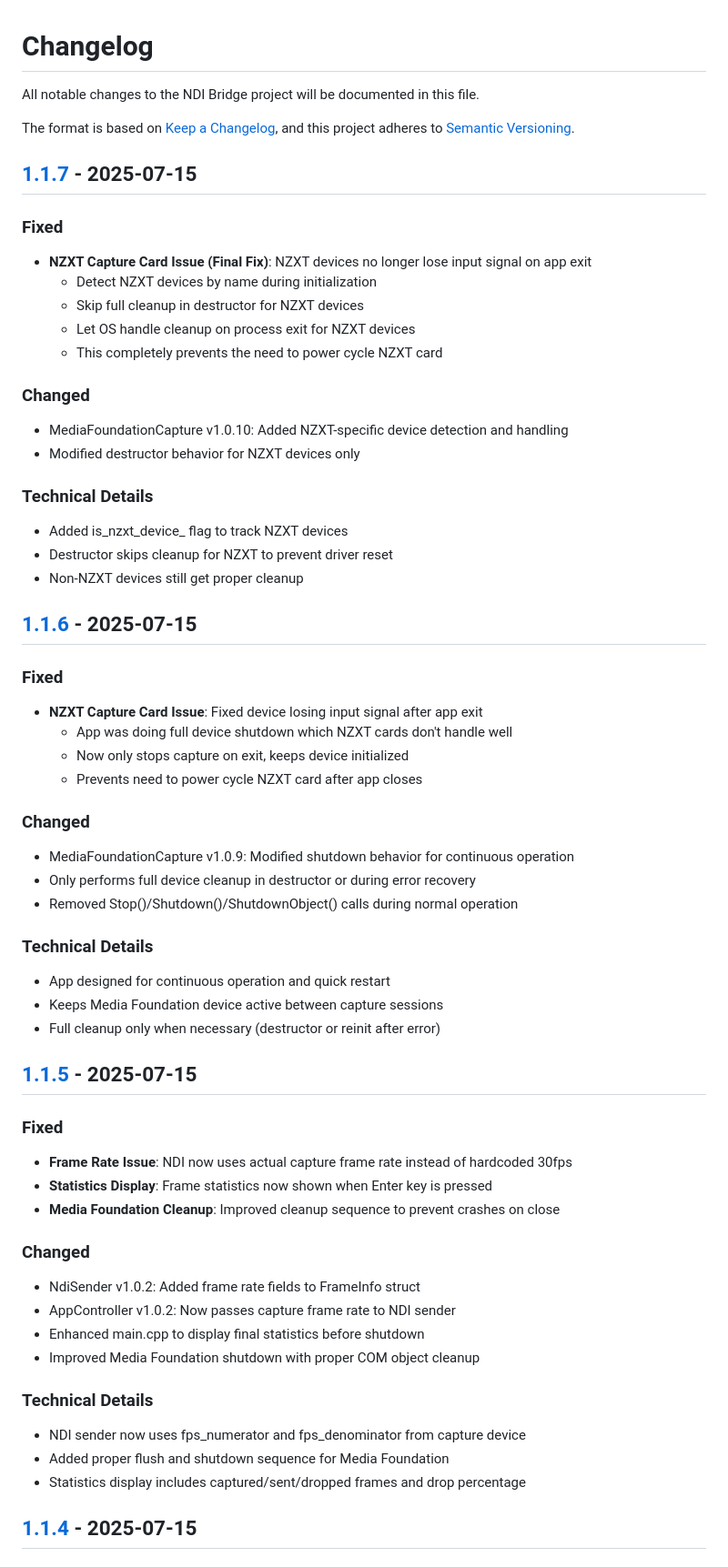
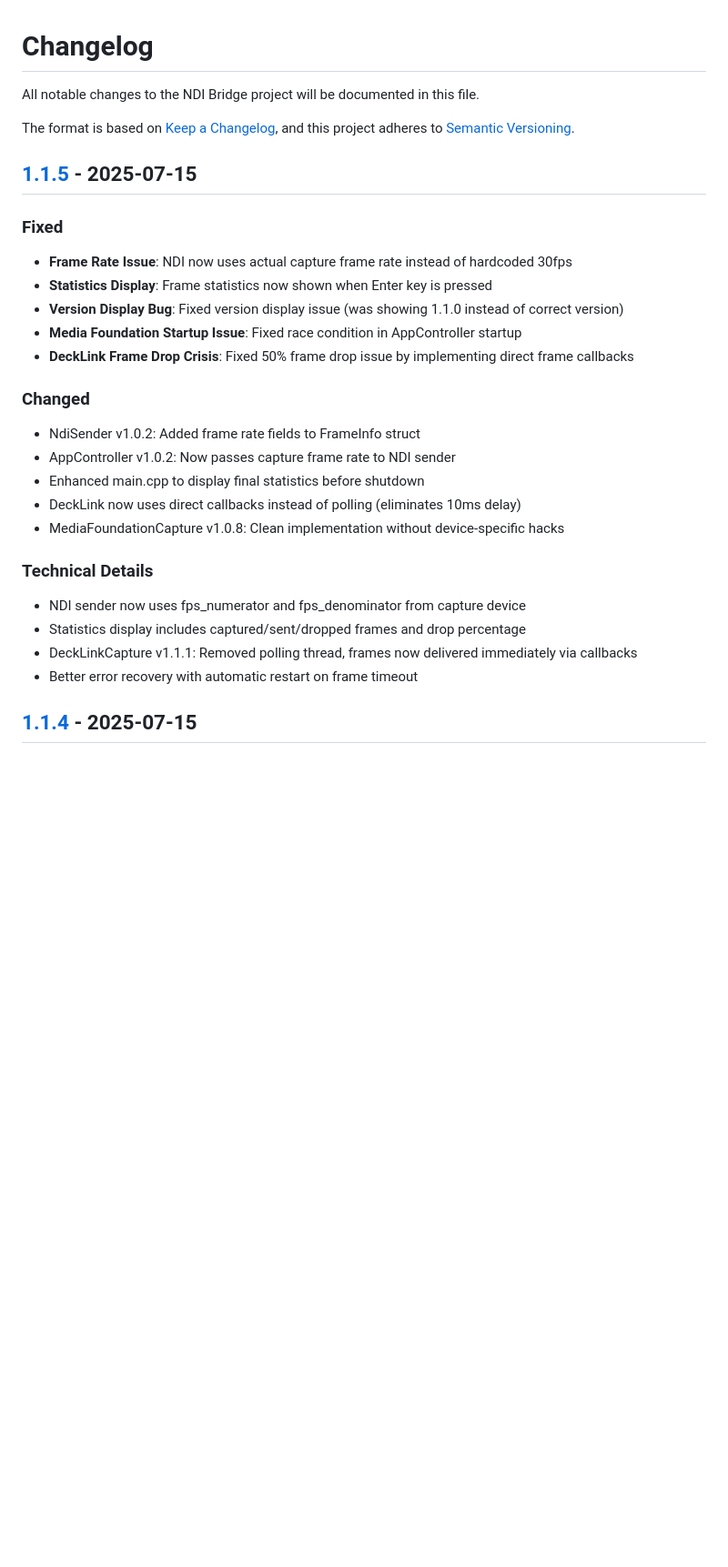
Before and after one commit to zbynekdrlik/ndi-bridge, a Markdown page: CHANGELOG.md, the part around the change printed below. Shown: that part at 91% size. Rendered like a GitHub page; blank space fills up the shorter version.

Commit message:
Update CHANGELOG.md - remove v1.1.6/v1.1.7, prepare for v1.1.5 merge

```diff
--- a/CHANGELOG.md
+++ b/CHANGELOG.md
@@ -5,59 +5,27 @@ All notable changes to the NDI Bridge project will be documented in this file.
 The format is based on [Keep a Changelog](https://keepachangelog.com/en/1.0.0/),
 and this project adheres to [Semantic Versioning](https://semver.org/spec/v2.0.0.html).
 
-## [1.1.7] - 2025-07-15
-
-### Fixed
-- **NZXT Capture Card Issue (Final Fix)**: NZXT devices no longer lose input signal on app exit
-  - Detect NZXT devices by name during initialization
-  - Skip full cleanup in destructor for NZXT devices
-  - Let OS handle cleanup on process exit for NZXT devices
-  - This completely prevents the need to power cycle NZXT card
-
-### Changed
-- MediaFoundationCapture v1.0.10: Added NZXT-specific device detection and handling
-- Modified destructor behavior for NZXT devices only
-
-### Technical Details
-- Added is_nzxt_device_ flag to track NZXT devices
-- Destructor skips cleanup for NZXT to prevent driver reset
-- Non-NZXT devices still get proper cleanup
-
-## [1.1.6] - 2025-07-15
-
-### Fixed
-- **NZXT Capture Card Issue**: Fixed device losing input signal after app exit
-  - App was doing full device shutdown which NZXT cards don't handle well
-  - Now only stops capture on exit, keeps device initialized
-  - Prevents need to power cycle NZXT card after app closes
-
-### Changed
-- MediaFoundationCapture v1.0.9: Modified shutdown behavior for continuous operation
-- Only performs full device cleanup in destructor or during error recovery
-- Removed Stop()/Shutdown()/ShutdownObject() calls during normal operation
-
-### Technical Details
-- App designed for continuous operation and quick restart
-- Keeps Media Foundation device active between capture sessions
-- Full cleanup only when necessary (destructor or reinit after error)
-
 ## [1.1.5] - 2025-07-15
 
 ### Fixed
 - **Frame Rate Issue**: NDI now uses actual capture frame rate instead of hardcoded 30fps
 - **Statistics Display**: Frame statistics now shown when Enter key is pressed
-- **Media Foundation Cleanup**: Improved cleanup sequence to prevent crashes on close
+- **Version Display Bug**: Fixed version display issue (was showing 1.1.0 instead of correct version)
+- **Media Foundation Startup Issue**: Fixed race condition in AppController startup
+- **DeckLink Frame Drop Crisis**: Fixed 50% frame drop issue by implementing direct frame callbacks
 
 ### Changed
 - NdiSender v1.0.2: Added frame rate fields to FrameInfo struct
 - AppController v1.0.2: Now passes capture frame rate to NDI sender
 - Enhanced main.cpp to display final statistics before shutdown
-- Improved Media Foundation shutdown with proper COM object cleanup
+- DeckLink now uses direct callbacks instead of polling (eliminates 10ms delay)
+- MediaFoundationCapture v1.0.8: Clean implementation without device-specific hacks
 
 ### Technical Details
 - NDI sender now uses fps_numerator and fps_denominator from capture device
-- Added proper flush and shutdown sequence for Media Foundation
 - Statistics display includes captured/sent/dropped frames and drop percentage
+- DeckLinkCapture v1.1.1: Removed polling thread, frames now delivered immediately via callbacks
+- Better error recovery with automatic restart on frame timeout
 
 ## [1.1.4] - 2025-07-15
 
```
Also changed, not shown: other parts of CHANGELOG.md (+0 -2 lines).
